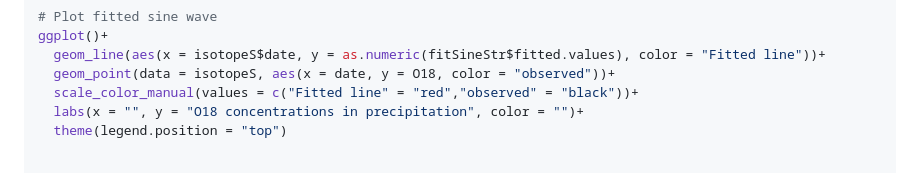
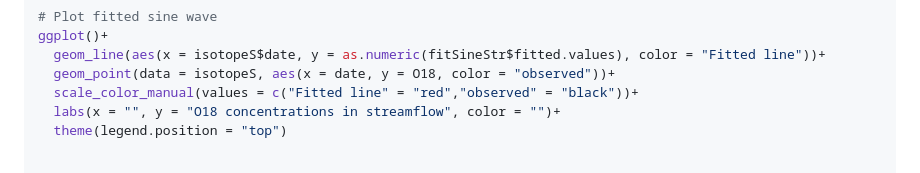
Before and after one commit to tamnva/Fyw, a Markdown page: README.md, the part around the change. GitHub-like rendering.

```diff
--- a/README.md
+++ b/README.md
@@ -150,7 +150,7 @@ ggplot()+
   geom_line(aes(x = isotopeS$date, y = as.numeric(fitSineStr$fitted.values), color = "Fitted line"))+
   geom_point(data = isotopeS, aes(x = date, y = O18, color = "observed"))+
   scale_color_manual(values = c("Fitted line" = "red","observed" = "black"))+
-  labs(x = "", y = "O18 concentrations in precipitation", color = "")+
+  labs(x = "", y = "O18 concentrations in streamflow", color = "")+
   theme(legend.position = "top")
 
 
```
